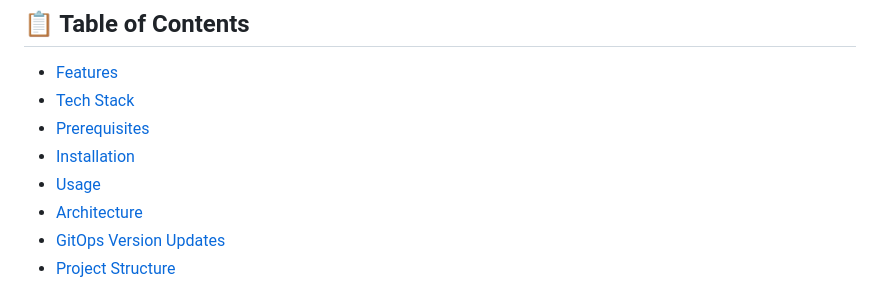
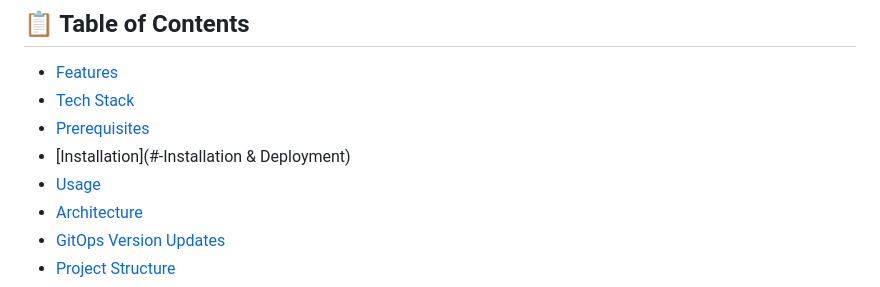
Before and after one commit to Sohel9146/Project-Gitops-ArgoCD-Demo, a Markdown page: README.md, the part around the change. GitHub-like rendering.

```diff
--- a/README.md
+++ b/README.md
@@ -14,10 +14,10 @@ This project demonstrates **continuous delivery using Git as the single source o
 
 ## 📋 Table of Contents
 - [Features](#-Features)
-- [Tech Stack](#-tech-stack)
-- [Prerequisites](#prerequisites)
-- [Installation](#installation)
-- [Usage](#usage)
+- [Tech Stack](#-Tech-Stack)
+- [Prerequisites](#-Prerequisites)
+- [Installation](#-Installation & Deployment)
+- [Usage](#-Usage)
 - [Architecture](#-architecture)
 - [GitOps Version Updates](#-gitops-in-action--version-updates)
 - [Project Structure](#project-structure)
```
